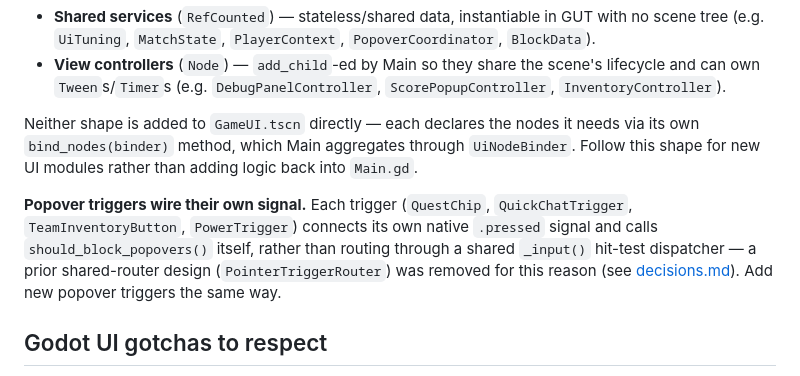
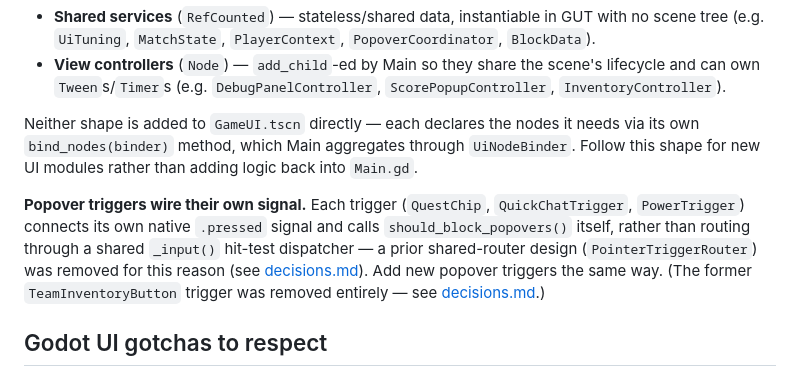
Before and after one commit to trake25/Corp-Tower, a Markdown page: docs/context/coding-conventions.md, the part around the change. Drawn GitHub-style.

```diff
--- a/docs/context/coding-conventions.md
+++ b/docs/context/coding-conventions.md
@@ -43,7 +43,7 @@ Adding a new engine-owned system: put it in its own `engine/` module following t
 
 Neither shape is added to `GameUI.tscn` directly — each declares the nodes it needs via its own `bind_nodes(binder)` method, which Main aggregates through `UiNodeBinder`. Follow this shape for new UI modules rather than adding logic back into `Main.gd`.
 
-**Popover triggers wire their own signal.** Each trigger (`QuestChip`, `QuickChatTrigger`, `TeamInventoryButton`, `PowerTrigger`) connects its own native `.pressed` signal and calls `should_block_popovers()` itself, rather than routing through a shared `_input()` hit-test dispatcher — a prior shared-router design (`PointerTriggerRouter`) was removed for this reason (see [decisions.md](./decisions.md)). Add new popover triggers the same way.
+**Popover triggers wire their own signal.** Each trigger (`QuestChip`, `QuickChatTrigger`, `PowerTrigger`) connects its own native `.pressed` signal and calls `should_block_popovers()` itself, rather than routing through a shared `_input()` hit-test dispatcher — a prior shared-router design (`PointerTriggerRouter`) was removed for this reason (see [decisions.md](./decisions.md)). Add new popover triggers the same way. (The former `TeamInventoryButton` trigger was removed entirely — see [decisions.md](./decisions.md#team-inventory-popover-removed--always-visible-team-inventory-panel).)
 
 ## Godot UI gotchas to respect
 
```
Also changed, not shown: docs/context/decisions.md (+4 -0 lines), docs/context/ui.md (+19 -10 lines).
